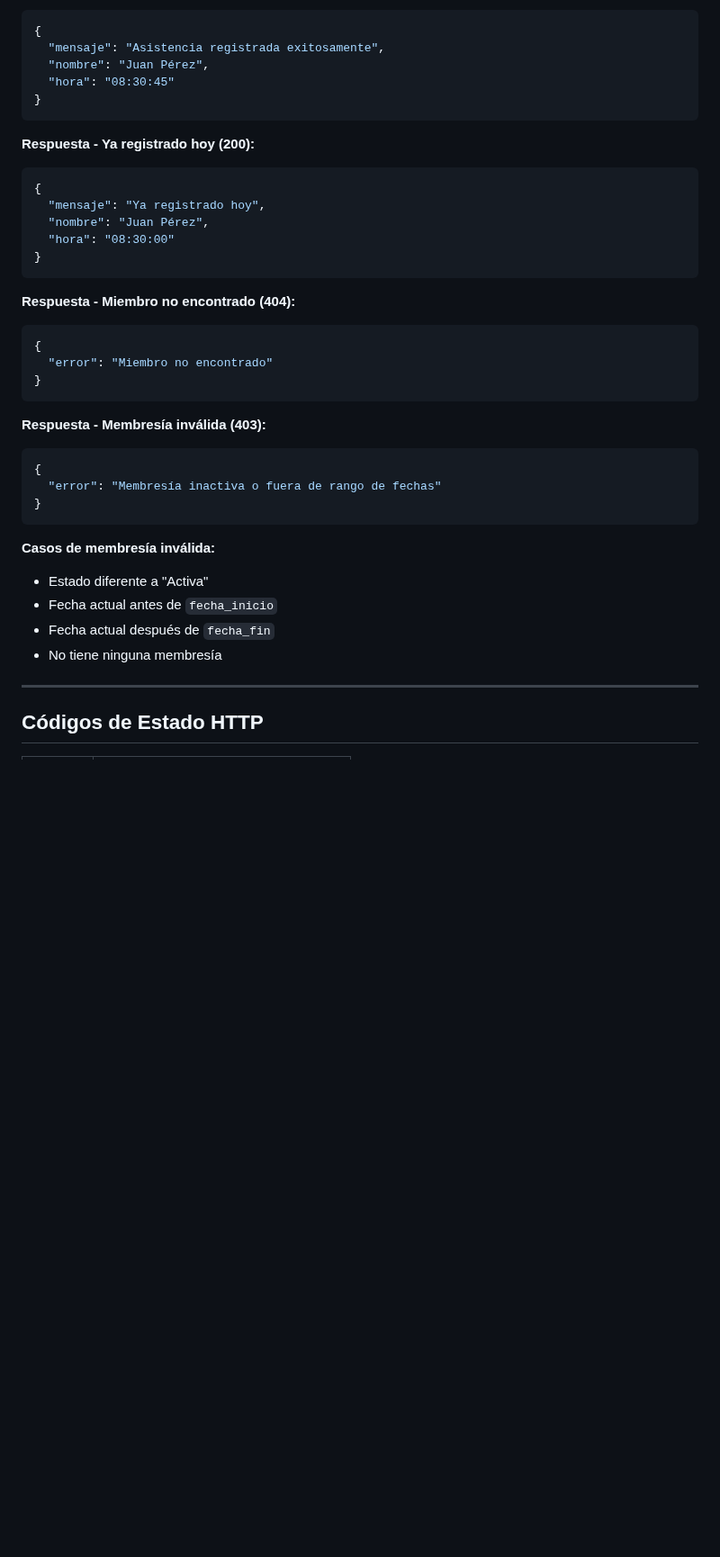
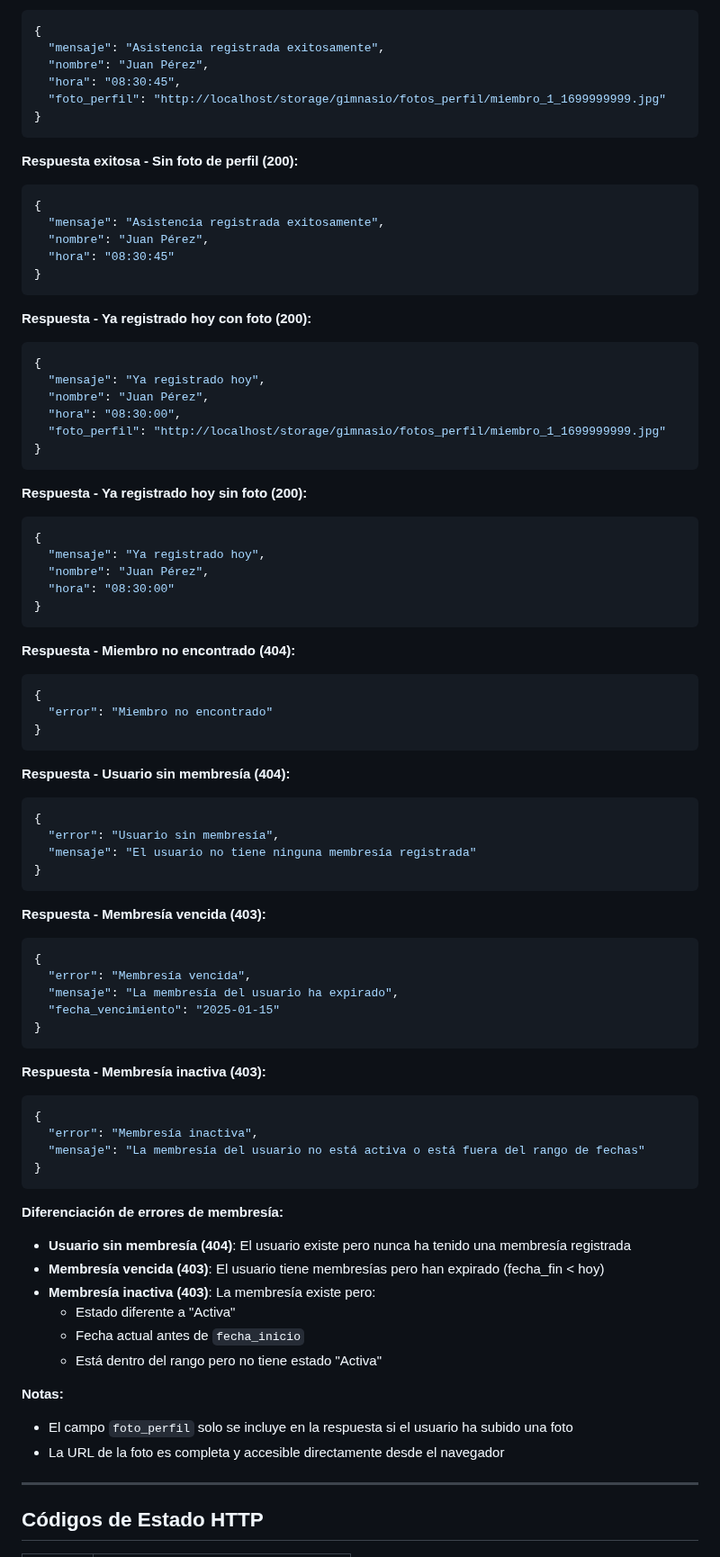
Before and after one commit to fralch/ViajesRoxanaWeb, a Markdown page: docs/gimnasio_api.md, the part around one of its changes. Shown at 90% size. GitHub-like rendering; blank space fills up the shorter version.

````diff
--- a/docs/gimnasio_api.md
+++ b/docs/gimnasio_api.md
@@ -514,11 +596,31 @@ GET /api/v1/endpoint/gimnasio/verificar-membresia/12345678
 {
   "mensaje": "Asistencia registrada exitosamente",
   "nombre": "Juan Pérez",
+  "hora": "08:30:45",
+  "foto_perfil": "http://localhost/storage/gimnasio/fotos_perfil/miembro_1_1699999999.jpg"
+}
+```
+
+**Respuesta exitosa - Sin foto de perfil (200):**
+```json
+{
+  "mensaje": "Asistencia registrada exitosamente",
+  "nombre": "Juan Pérez",
   "hora": "08:30:45"
 }
 ```
 
-**Respuesta - Ya registrado hoy (200):**
+**Respuesta - Ya registrado hoy con foto (200):**
+```json
+{
+  "mensaje": "Ya registrado hoy",
+  "nombre": "Juan Pérez",
+  "hora": "08:30:00",
+  "foto_perfil": "http://localhost/storage/gimnasio/fotos_perfil/miembro_1_1699999999.jpg"
+}
+```
+
+**Respuesta - Ya registrado hoy sin foto (200):**
 ```json
 {
   "mensaje": "Ya registrado hoy",
@@ -534,18 +636,42 @@ GET /api/v1/endpoint/gimnasio/verificar-membresia/12345678
 }
 ```
 
-**Respuesta - Membresía inválida (403):**
+**Respuesta - Usuario sin membresía (404):**
 ```json
 {
-  "error": "Membresía inactiva o fuera de rango de fechas"
+  "error": "Usuario sin membresía",
+  "mensaje": "El usuario no tiene ninguna membresía registrada"
 }
 ```
 
-**Casos de membresía inválida:**
-- Estado diferente a "Activa"
-- Fecha actual antes de `fecha_inicio`
-- Fecha actual después de `fecha_fin`
-- No tiene ninguna membresía
+**Respuesta - Membresía vencida (403):**
+```json
+{
+  "error": "Membresía vencida",
+  "mensaje": "La membresía del usuario ha expirado",
+  "fecha_vencimiento": "2025-01-15"
+}
+```
+
+**Respuesta - Membresía inactiva (403):**
+```json
+{
+  "error": "Membresía inactiva",
+  "mensaje": "La membresía del usuario no está activa o está fuera del rango de fechas"
+}
+```
+
+**Diferenciación de errores de membresía:**
+- **Usuario sin membresía (404)**: El usuario existe pero nunca ha tenido una membresía registrada
+- **Membresía vencida (403)**: El usuario tiene membresías pero han expirado (fecha_fin < hoy)
+- **Membresía inactiva (403)**: La membresía existe pero:
+  - Estado diferente a "Activa"
+  - Fecha actual antes de `fecha_inicio`
+  - Está dentro del rango pero no tiene estado "Activa"
+
+**Notas:**
+- El campo `foto_perfil` solo se incluye en la respuesta si el usuario ha subido una foto
+- La URL de la foto es completa y accesible directamente desde el navegador
 
 ---
 
````
Also changed, not shown: other parts of docs/gimnasio_api.md (+120 -0 lines).
